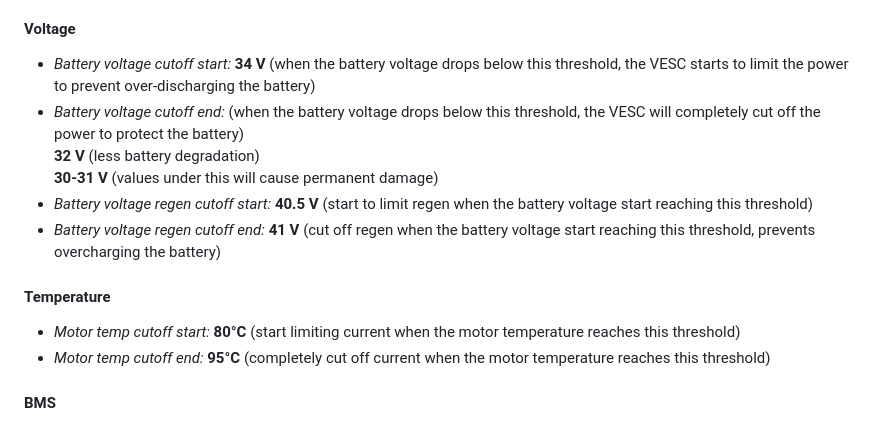
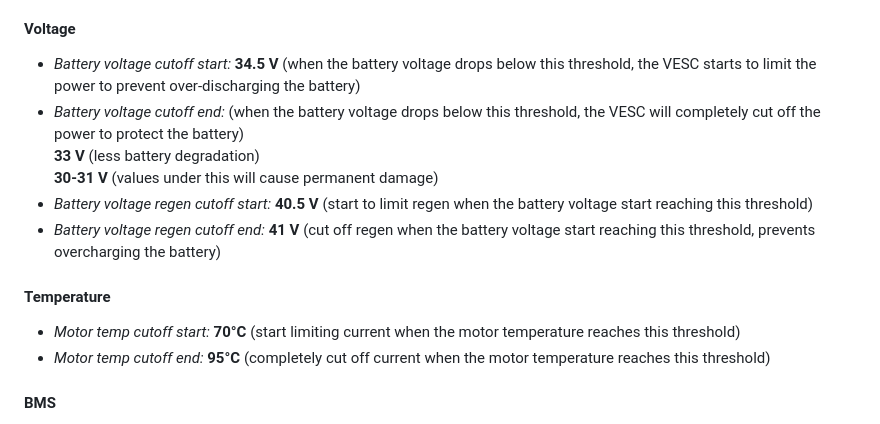
Before and after one commit to RobinDavidss0n/scooter-gose-vrooom, a Markdown page: vesc/setup.md, the part around the change. Drawn GitHub-style.

Commit message:
Updated VESC setup

```diff
--- a/vesc/setup.md
+++ b/vesc/setup.md
@@ -42,15 +42,15 @@ Speed is proportional to voltage, so at lower speed the motor needs more current
 - *Battery current max regen:* **-8 A** (0.8 C)
 
 #### Voltage
-- *Battery voltage cutoff start:* **34 V** (when the battery voltage drops below this threshold, the VESC starts to limit the power to prevent over-discharging the battery)
+- *Battery voltage cutoff start:* **34.5 V** (when the battery voltage drops below this threshold, the VESC starts to limit the power to prevent over-discharging the battery)
 - *Battery voltage cutoff end:* (when the battery voltage drops below this threshold, the VESC will completely cut off the power to protect the battery)<br>
-	**32 V** (less battery degradation)<br>
+	**33 V** (less battery degradation)<br>
 	**30-31 V** (values under this will cause permanent damage)
 - *Battery voltage regen cutoff start:* **40.5 V** (start to limit regen when the battery voltage start reaching this threshold)
 - *Battery voltage regen cutoff end:* **41 V** (cut off regen when the battery voltage start reaching this threshold, prevents overcharging the battery)
 
 #### Temperature
-- *Motor temp cutoff start:* **80°C** (start limiting current when the motor temperature reaches this threshold)
+- *Motor temp cutoff start:* **70°C** (start limiting current when the motor temperature reaches this threshold)
 - *Motor temp cutoff end:* **95°C** (completely cut off current when the motor temperature reaches this threshold)
 
 #### BMS
```
